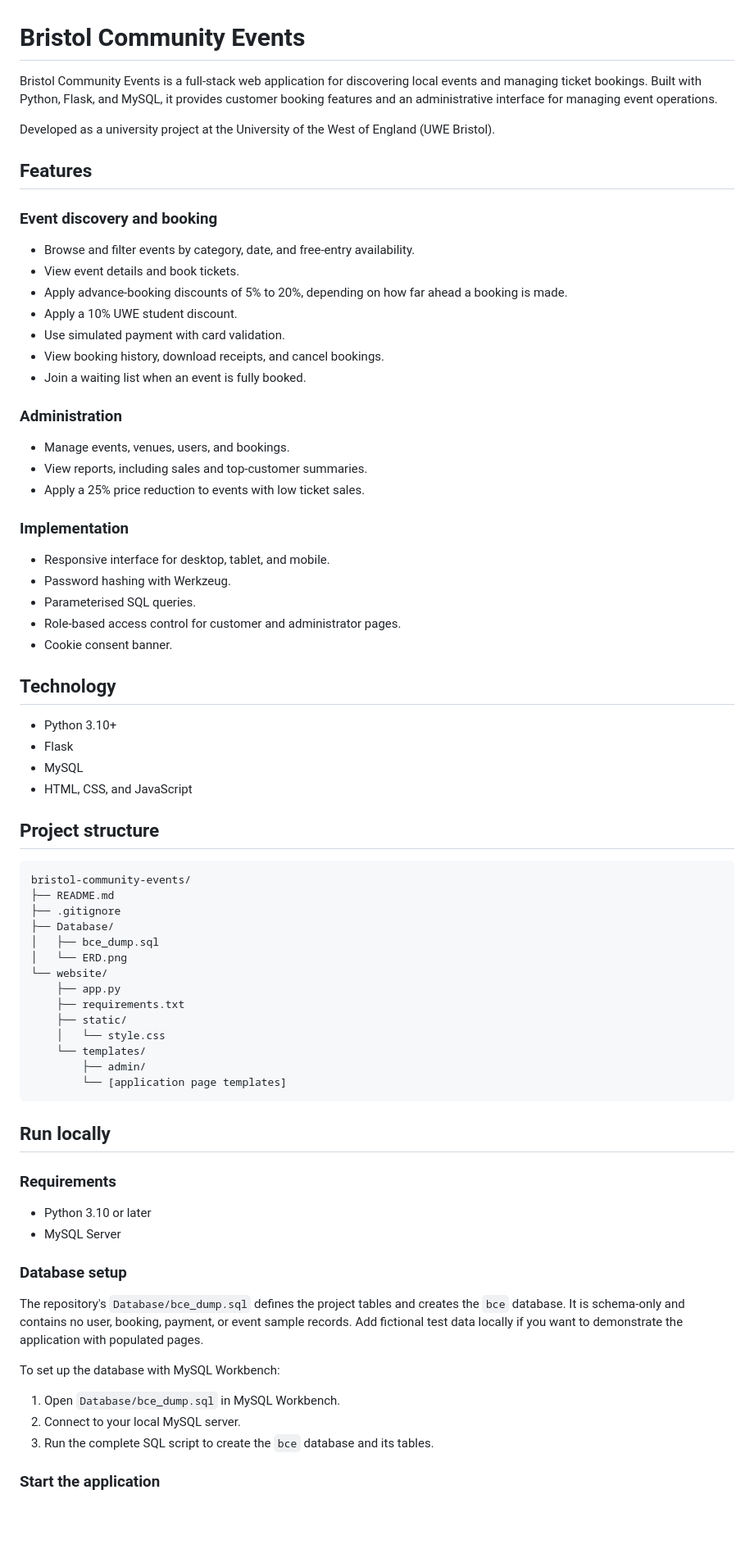
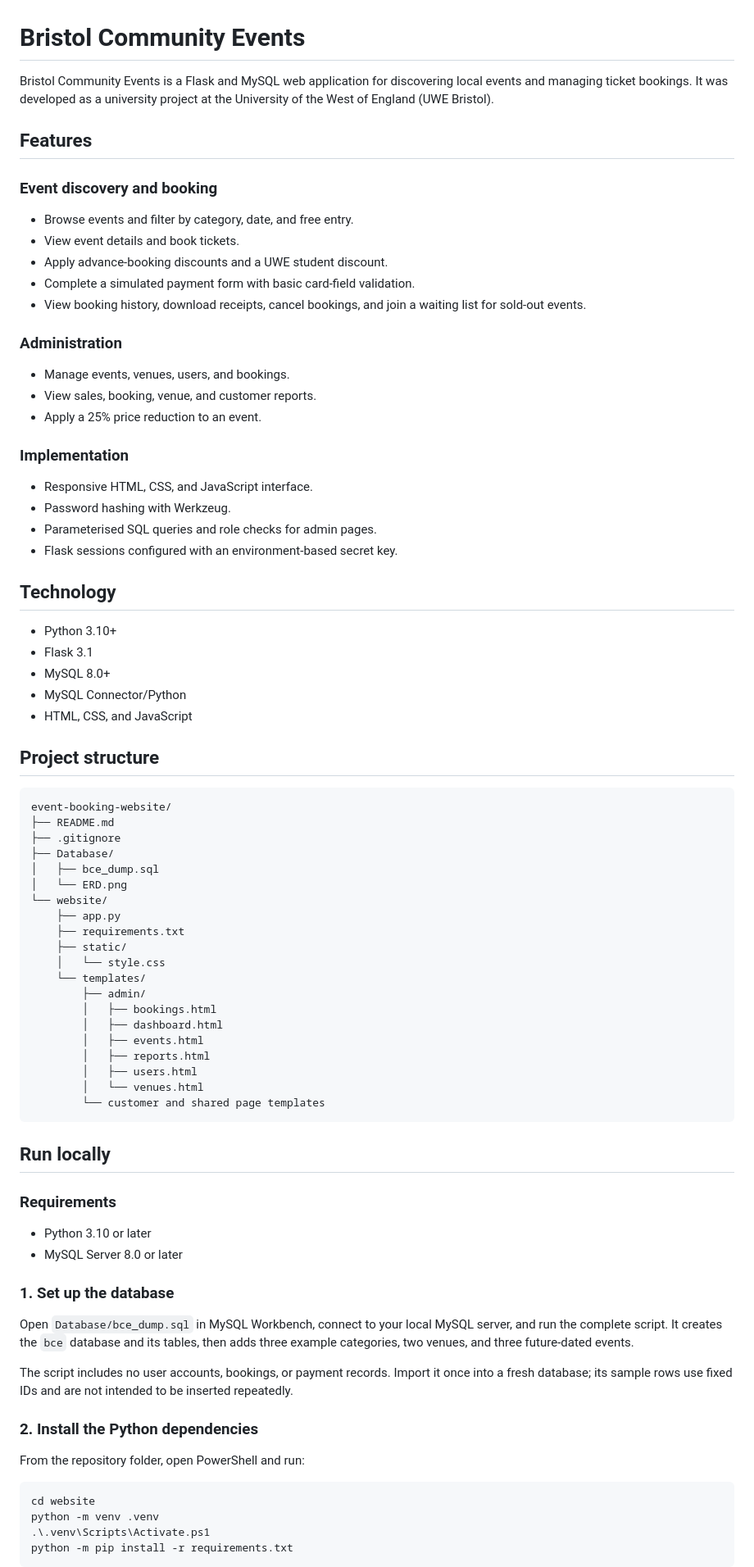
Before and after one commit to mostafaaymanms138-maker/event-booking-website, a Markdown page: README.md, the part around one of its changes. Shown at 82% size. Drawn GitHub-style; blank space fills up the shorter version.

Commit message:
Update README to match current setup and sample data

````diff
--- a/README.md
+++ b/README.md
@@ -1,46 +1,38 @@
 # Bristol Community Events
 
-Bristol Community Events is a full-stack web application for discovering local events and managing ticket bookings. Built with Python, Flask, and MySQL, it provides customer booking features and an administrative interface for managing event operations.
-
-Developed as a university project at the University of the West of England (UWE Bristol).
+Bristol Community Events is a Flask and MySQL web application for discovering local events and managing ticket bookings. It was developed as a university project at the University of the West of England (UWE Bristol).
 
 ## Features
 
 ### Event discovery and booking
-
-- Browse and filter events by category, date, and free-entry availability.
+- Browse events and filter by category, date, and free entry.
 - View event details and book tickets.
-- Apply advance-booking discounts of 5% to 20%, depending on how far ahead a booking is made.
-- Apply a 10% UWE student discount.
-- Use simulated payment with card validation.
-- View booking history, download receipts, and cancel bookings.
-- Join a waiting list when an event is fully booked.
+- Apply advance-booking discounts and a UWE student discount.
+- Complete a simulated payment form with basic card-field validation.
+- View booking history, download receipts, cancel bookings, and join a waiting list for sold-out events.
 
 ### Administration
-
 - Manage events, venues, users, and bookings.
-- View reports, including sales and top-customer summaries.
-- Apply a 25% price reduction to events with low ticket sales.
+- View sales, booking, venue, and customer reports.
+- Apply a 25% price reduction to an event.
 
 ### Implementation
-
-- Responsive interface for desktop, tablet, and mobile.
+- Responsive HTML, CSS, and JavaScript interface.
 - Password hashing with Werkzeug.
-- Parameterised SQL queries.
-- Role-based access control for customer and administrator pages.
-- Cookie consent banner.
+- Parameterised SQL queries and role checks for admin pages.
+- Flask sessions configured with an environment-based secret key.
 
 ## Technology
-
 - Python 3.10+
-- Flask
-- MySQL
+- Flask 3.1
+- MySQL 8.0+
+- MySQL Connector/Python
 - HTML, CSS, and JavaScript
 
 ## Project structure
 
 ```text
-bristol-community-events/
+event-booking-website/
 ├── README.md
 ├── .gitignore
 ├── Database/
@@ -53,25 +45,35 @@ bristol-community-events/
     │   └── style.css
     └── templates/
         ├── admin/
-        └── [application page templates]
+        │   ├── bookings.html
+        │   ├── dashboard.html
+        │   ├── events.html
+        │   ├── reports.html
+        │   ├── users.html
+        │   └── venues.html
+        └── customer and shared page templates
 ```
 
 ## Run locally
 
 ### Requirements
+- Python 3.10 or later
+- MySQL Server 8.0 or later
 
-- Python 3.10 or later
-- MySQL Server
+### 1. Set up the database
 
-### Database setup
+Open `Database/bce_dump.sql` in MySQL Workbench, connect to your local MySQL server, and run the complete script. It creates the `bce` database and its tables, then adds three example categories, two venues, and three future-dated events.
 
-The repository's `Database/bce_dump.sql` defines the project tables and creates the `bce` database. It is schema-only and contains no user, booking, payment, or event sample records. Add fictional test data locally if you want to demonstrate the application with populated pages.
+The script includes no user accounts, bookings, or payment records. Import it once into a fresh database; its sample rows use fixed IDs and are not intended to be inserted repeatedly.
 
-To set up the database with MySQL Workbench:
+### 2. Install the Python dependencies
 
-1. Open `Database/bce_dump.sql` in MySQL Workbench.
-2. Connect to your local MySQL server.
-3. Run the complete SQL script to create the `bce` database and its tables.
+From the repository folder, open PowerShell and run:
 
-### Start the application
+```powershell
+cd website
+python -m venv .venv
+.\.venv\Scripts\Activate.ps1
+python -m pip install -r requirements.txt
+```
 
````
Also changed, not shown: other parts of README.md (+40 -19 lines).
